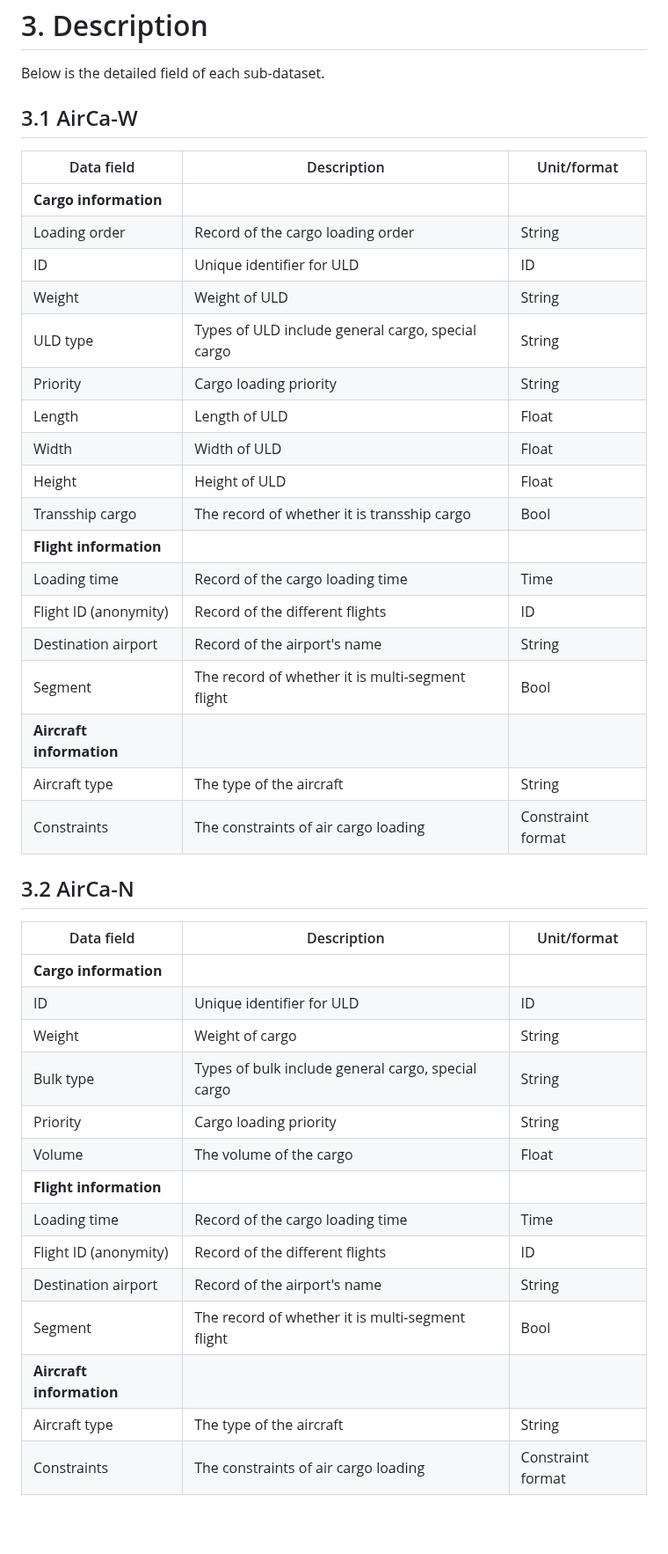
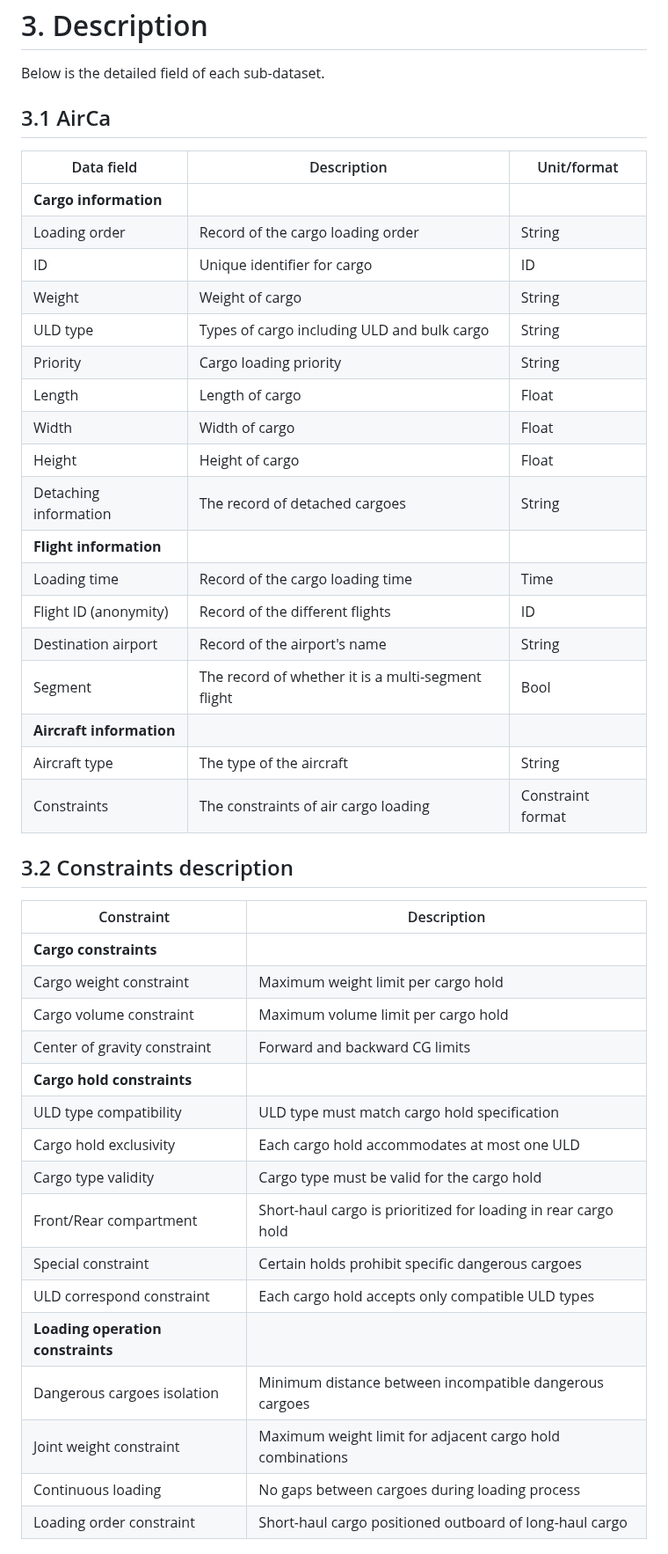
Before and after one commit to LINC-BIT/AirCa, a Markdown page: README.md, the part around one of its changes. Shown at 88% size. Rendered like a GitHub page; blank space fills up the shorter version.

```diff
--- a/README.md
+++ b/README.md
@@ -64,44 +61,46 @@ import pandas as pd
 
 # 3. Description
 Below is the detailed field of each sub-dataset.
-## 3.1 AirCa-W
-| Data field              | Description                                           | Unit/format           |
-|-------------------------|-------------------------------------------------------|-----------------------|
-| **Cargo information**    |                                                       |                       |
-| Loading order           | Record of the cargo loading order                    | String                |
-| ID                      | Unique identifier for ULD                           | ID                    |
-| Weight                  | Weight of ULD                                        | String                |
-| ULD type                | Types of ULD include general cargo, special cargo    | String                |
-| Priority                | Cargo loading priority                               | String                |
-| Length                  | Length of ULD                                        | Float                 |
-| Width                   | Width of ULD                                         | Float                 |
-| Height                  | Height of ULD                                        | Float                 |
-| Transship cargo         | The record of whether it is transship cargo          | Bool                  |
-| **Flight information**  |                                                       |                       |
-| Loading time            | Record of the cargo loading time                     | Time                  |
-| Flight ID (anonymity)   | Record of the different flights                      | ID                    |
-| Destination airport     | Record of the airport's name                         | String                |
-| Segment                 | The record of whether it is multi-segment flight     | Bool                  |
-| **Aircraft information**|                                                       |                       |
-| Aircraft type           | The type of the aircraft                             | String                |
-| Constraints             | The constraints of air cargo loading                 | Constraint format     |
+## 3.1 AirCa
+| Data field | Description | Unit/format |
+|---|---|---|
+| **Cargo information** |  |  |
+| Loading order | Record of the cargo loading order | String |
+| ID | Unique identifier for cargo | ID |
+| Weight | Weight of cargo | String |
+| ULD type | Types of cargo including ULD and bulk cargo | String |
+| Priority | Cargo loading priority | String |
+| Length | Length of cargo | Float |
+| Width | Width of cargo | Float |
+| Height | Height of cargo | Float |
+| Detaching information | The record of detached cargoes | String |
+| **Flight information** |  |  |
+| Loading time | Record of the cargo loading time | Time |
+| Flight ID (anonymity) | Record of the different flights | ID |
+| Destination airport | Record of the airport's name | String |
+| Segment | The record of whether it is a multi-segment flight | Bool |
+| **Aircraft information** |  |  |
+| Aircraft type | The type of the aircraft | String |
+| Constraints | The constraints of air cargo loading | Constraint format |
 
-## 3.2 AirCa-N
 
-| Data field              | Description                                           | Unit/format           |
-|-------------------------|-------------------------------------------------------|-----------------------|
-| **Cargo information**    |                                                       |                       |
-| ID                      | Unique identifier for ULD                           | ID                    |
-| Weight                  | Weight of cargo                                      | String                |
-| Bulk type               | Types of bulk include general cargo, special cargo  | String                |
-| Priority                | Cargo loading priority                               | String                |
-| Volume                  | The volume of the cargo                              | Float                 |
-| **Flight information**  |                                                       |                       |
-| Loading time            | Record of the cargo loading time                     | Time                  |
-| Flight ID (anonymity)   | Record of the different flights                      | ID                    |
-| Destination airport     | Record of the airport's name                         | String                |
-| Segment                 | The record of whether it is multi-segment flight     | Bool                  |
-| **Aircraft information**|                                                       |                       |
-| Aircraft type           | The type of the aircraft                             | String                |
-| Constraints             | The constraints of air cargo loading                 | Constraint format     |
+## 3.2 Constraints description
+| Constraint | Description |
+|---|---|
+| **Cargo constraints** |  |
+| Cargo weight constraint | Maximum weight limit per cargo hold |
+| Cargo volume constraint | Maximum volume limit per cargo hold |
+| Center of gravity constraint | Forward and backward CG limits |
+| **Cargo hold constraints** |  |
+| ULD type compatibility | ULD type must match cargo hold specification |
+| Cargo hold exclusivity | Each cargo hold accommodates at most one ULD |
+| Cargo type validity | Cargo type must be valid for the cargo hold |
+| Front/Rear compartment | Short-haul cargo is prioritized for loading in rear cargo hold |
+| Special constraint | Certain holds prohibit specific dangerous cargoes |
+| ULD correspond constraint | Each cargo hold accepts only compatible ULD types |
+| **Loading operation constraints** |  |
+| Dangerous cargoes isolation | Minimum distance between incompatible dangerous cargoes |
+| Joint weight constraint | Maximum weight limit for adjacent cargo hold combinations |
+| Continuous loading | No gaps between cargoes during loading process |
+| Loading order constraint | Short-haul cargo positioned outboard of long-haul cargo |
 
```
Also changed, not shown: other parts of README.md (+196 -93 lines).
